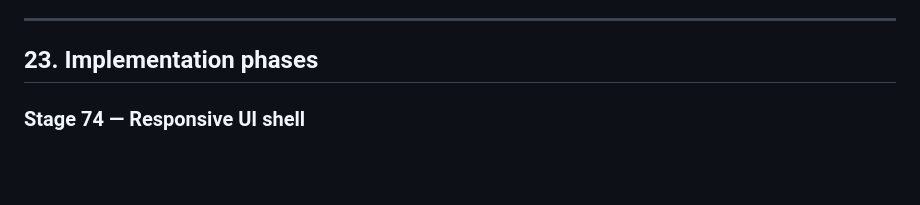
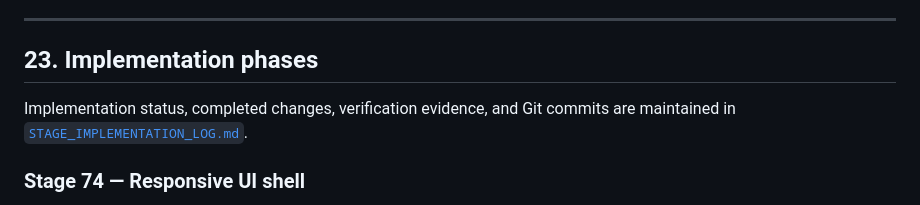
Before and after one commit to yazdan51/FastOrder, a Markdown page: docs/MULTI_SESSION_ARCHITECTURE.md, the part around the change. Drawn GitHub-style; blank space fills up the shorter version.

```diff
--- a/docs/MULTI_SESSION_ARCHITECTURE.md
+++ b/docs/MULTI_SESSION_ARCHITECTURE.md
@@ -674,6 +674,9 @@ Non-negotiable:
 
 ## 23. Implementation phases
 
+Implementation status, completed changes, verification evidence, and Git commits are maintained
+in [`STAGE_IMPLEMENTATION_LOG.md`](STAGE_IMPLEMENTATION_LOG.md).
+
 ### Stage 74 — Responsive UI shell
 
 - redesign `MainWindow.xaml`;
```
Also changed, not shown: docs/STAGE_IMPLEMENTATION_LOG.md (added, +158 -0 lines).
